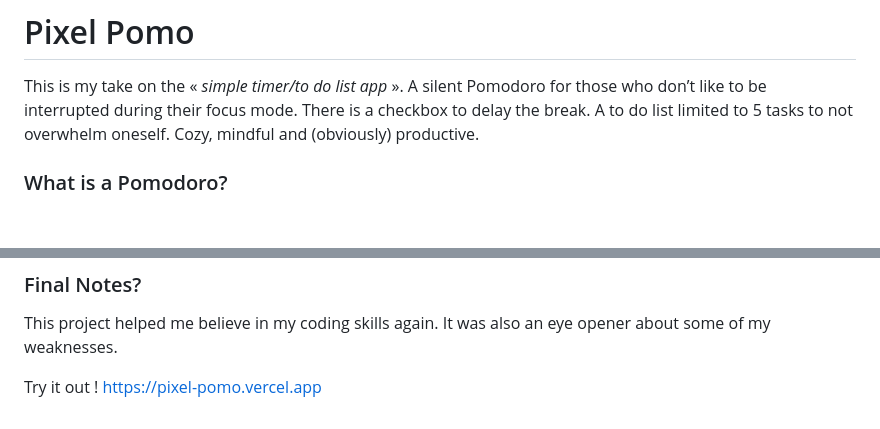
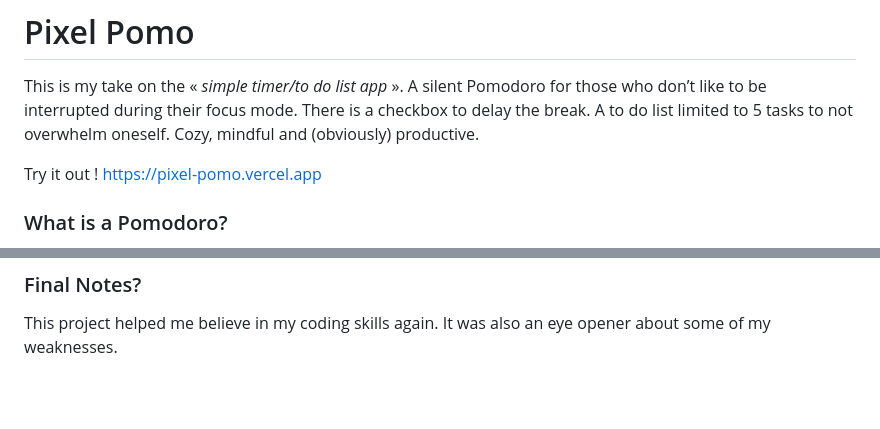
Before and after one commit to helico32/Pixel-Pomo, a Markdown page: README.md, 2 parts joined by grey strips. GitHub-like rendering; blank space fills up the shorter version.

Commit message:
Vercel link at the beginning

```diff
--- a/README.md
+++ b/README.md
@@ -1,5 +1,7 @@
 # Pixel Pomo
 This is my take on the « *simple timer/to do list app* ». A silent Pomodoro for those who don’t like to be interrupted during their focus mode. There is a checkbox to delay the break. A to do list limited to 5 tasks to not overwhelm oneself. Cozy, mindful and (obviously) productive.
+
+Try it out ! https://pixel-pomo.vercel.app
 
 ### What is a Pomodoro?
 The Pomodoro Technique is a time management strategy designed to reduce procrastination. It involves working in the format of 25 minutes of a focused session, followed by 5 minutes of break. This cycle repeats until the tasks are done.
@@ -51,5 +53,3 @@ I wasn’t able to cut the JS script into parts as I wanted, the function eraseT
 
 ### Final Notes?
 This project helped me believe in my coding skills again. It was also an eye opener about some of my weaknesses.
-
-Try it out ! https://pixel-pomo.vercel.app
```
